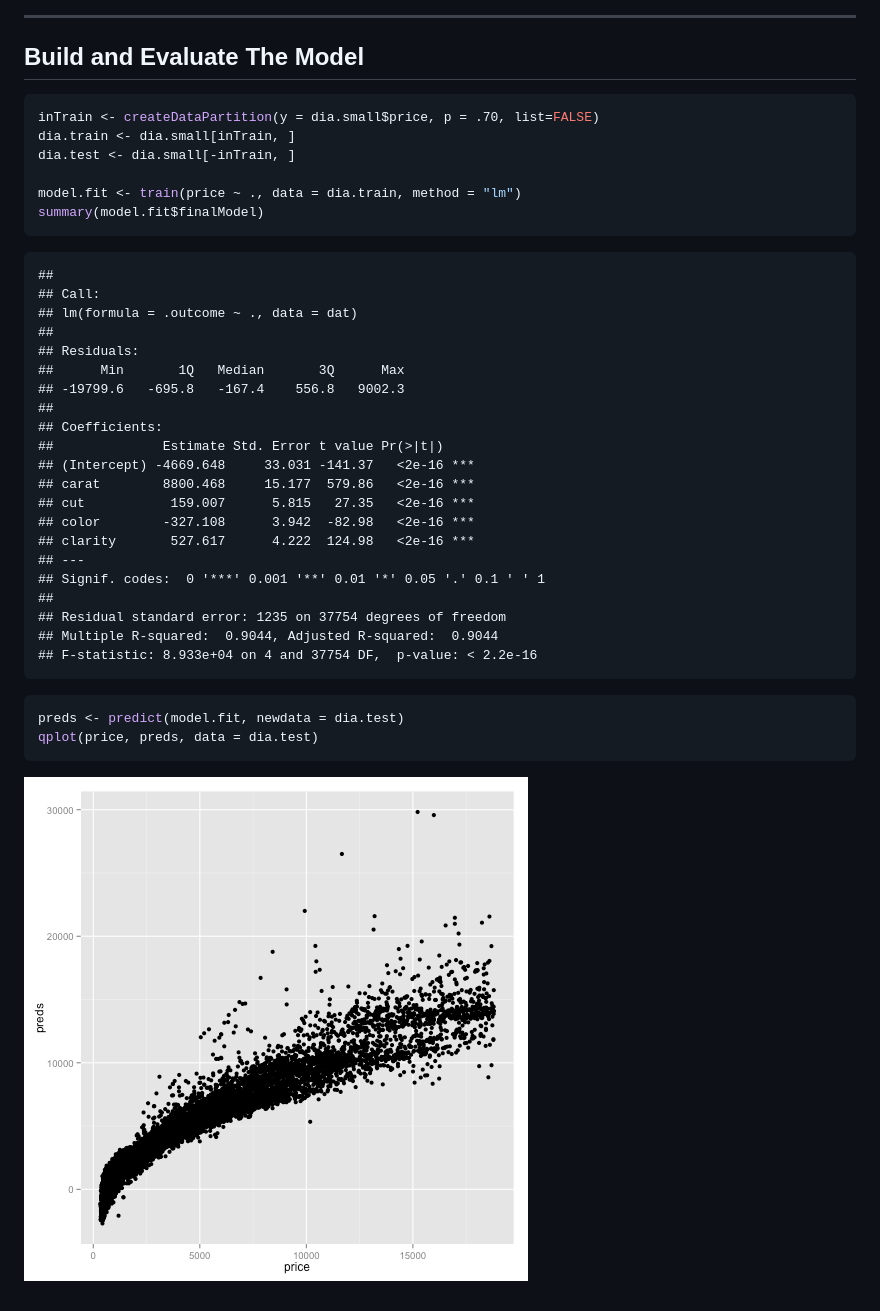
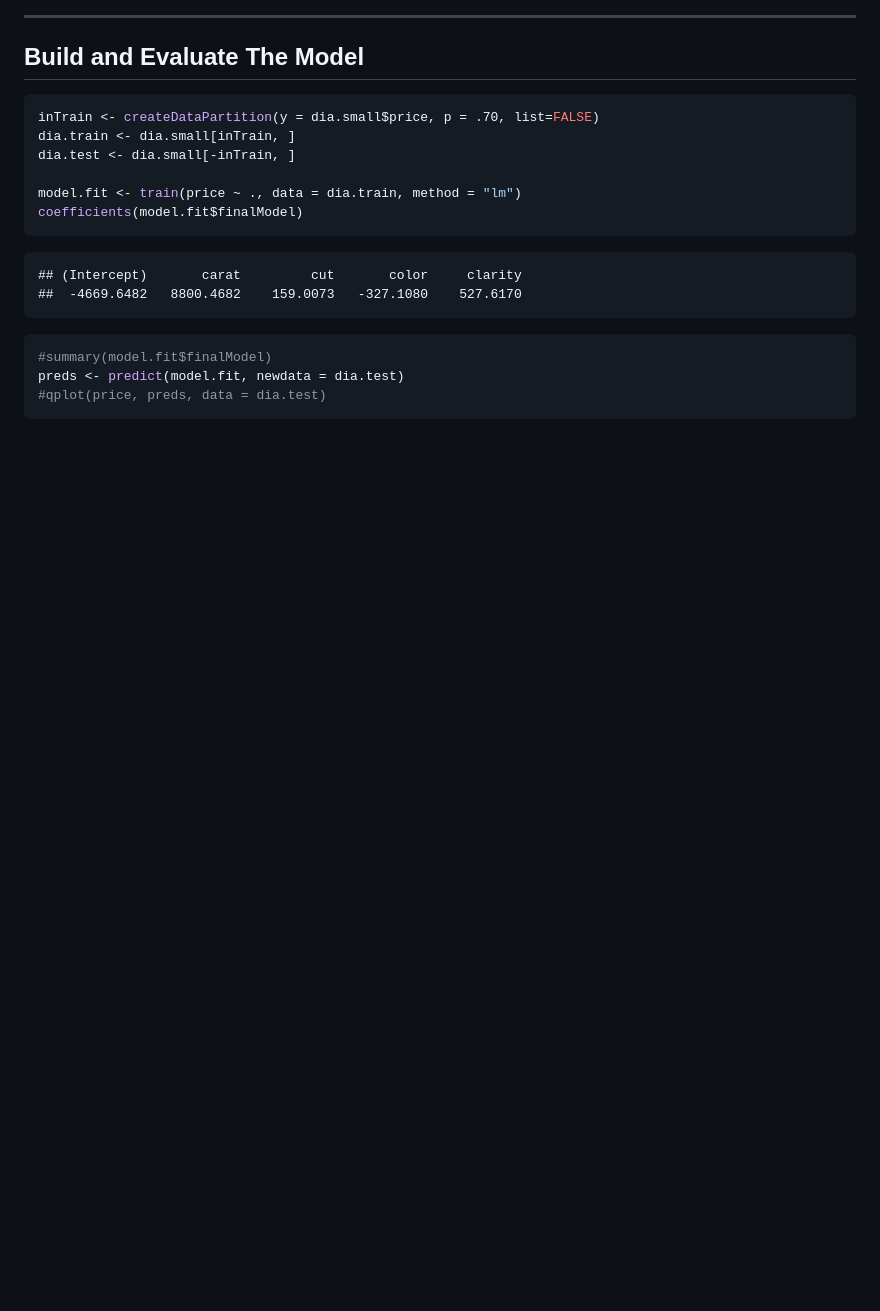
Before and after one commit to pschiavone/SlidifyDiamonds, a Markdown page: index.md, the part around the change. GitHub-like rendering; pictures changed too: assets/fig/unnamed-chunk-3-1.png; blank space fills up the shorter version.

````diff
--- a/index.md
+++ b/index.md
@@ -64,36 +64,16 @@ dia.train <- dia.small[inTrain, ]
 dia.test <- dia.small[-inTrain, ]
 
 model.fit <- train(price ~ ., data = dia.train, method = "lm")
-summary(model.fit$finalModel)
+coefficients(model.fit$finalModel)
 ```
 
 ```
-##
-## Call:
-## lm(formula = .outcome ~ ., data = dat)
-##
-## Residuals:
-##      Min       1Q   Median       3Q      Max
-## -19799.6   -695.8   -167.4    556.8   9002.3
-##
-## Coefficients:
-##              Estimate Std. Error t value Pr(>|t|)
-## (Intercept) -4669.648     33.031 -141.37   <2e-16 ***
-## carat        8800.468     15.177  579.86   <2e-16 ***
-## cut           159.007      5.815   27.35   <2e-16 ***
-## color        -327.108      3.942  -82.98   <2e-16 ***
-## clarity       527.617      4.222  124.98   <2e-16 ***
-## ---
-## Signif. codes:  0 '***' 0.001 '**' 0.01 '*' 0.05 '.' 0.1 ' ' 1
-##
-## Residual standard error: 1235 on 37754 degrees of freedom
-## Multiple R-squared:  0.9044,	Adjusted R-squared:  0.9044
-## F-statistic: 8.933e+04 on 4 and 37754 DF,  p-value: < 2.2e-16
+## (Intercept)       carat         cut       color     clarity
+##  -4669.6482   8800.4682    159.0073   -327.1080    527.6170
 ```
 
 ```r
+#summary(model.fit$finalModel)
 preds <- predict(model.fit, newdata = dia.test)
-qplot(price, preds, data = dia.test)
+#qplot(price, preds, data = dia.test)
 ```
-
-![plot of chunk unnamed-chunk-3](assets/fig/unnamed-chunk-3-1.png)
````
Also changed, not shown: 2 other files.
